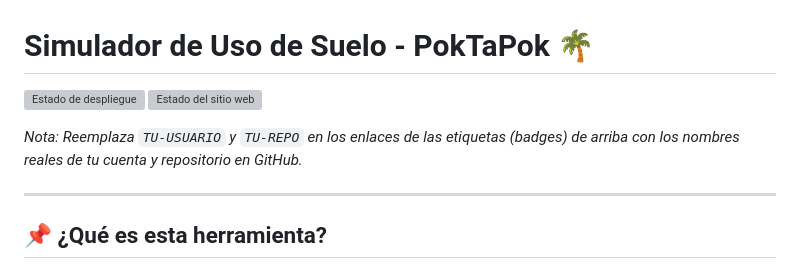
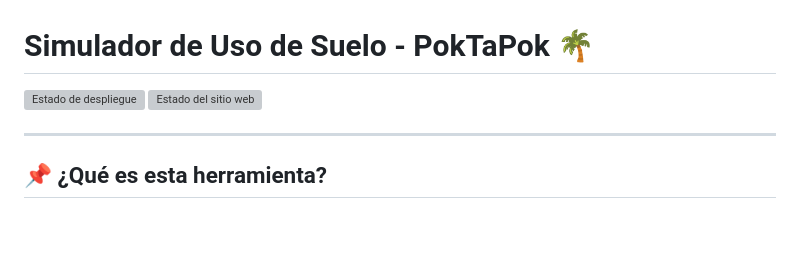
Before and after one commit to paakto/poktapok-app, a Markdown page: README.md, the part around one of its changes. Drawn GitHub-style; blank space fills up the shorter version; grey boxes are pictures that could not be loaded.

```diff
--- a/README.md
+++ b/README.md
@@ -5,5 +5,4 @@
 
-*Nota: Reemplaza `TU-USUARIO` y `TU-REPO` en los enlaces de las etiquetas (badges) de arriba con los nombres reales de tu cuenta y repositorio en GitHub.*
 
 ---
 
```
Also changed, not shown: other parts of README.md (+2 -2 lines).
